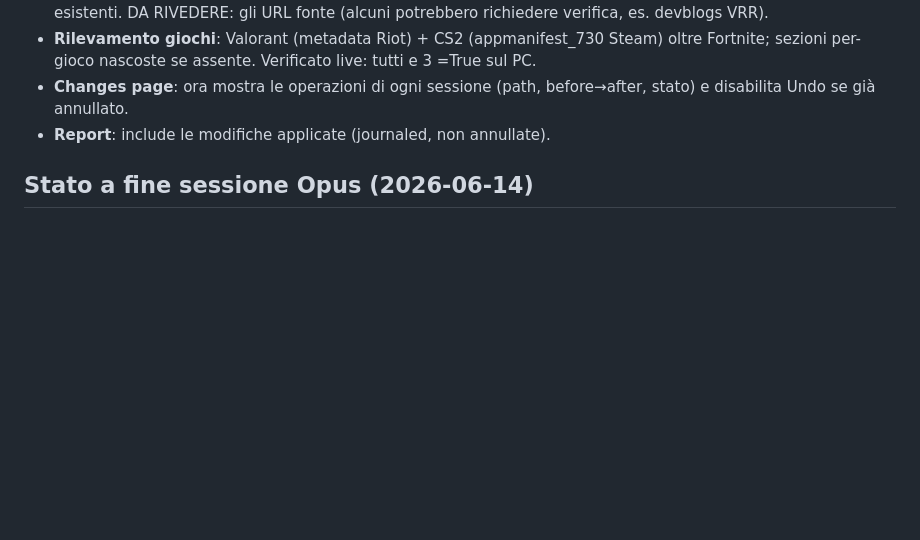
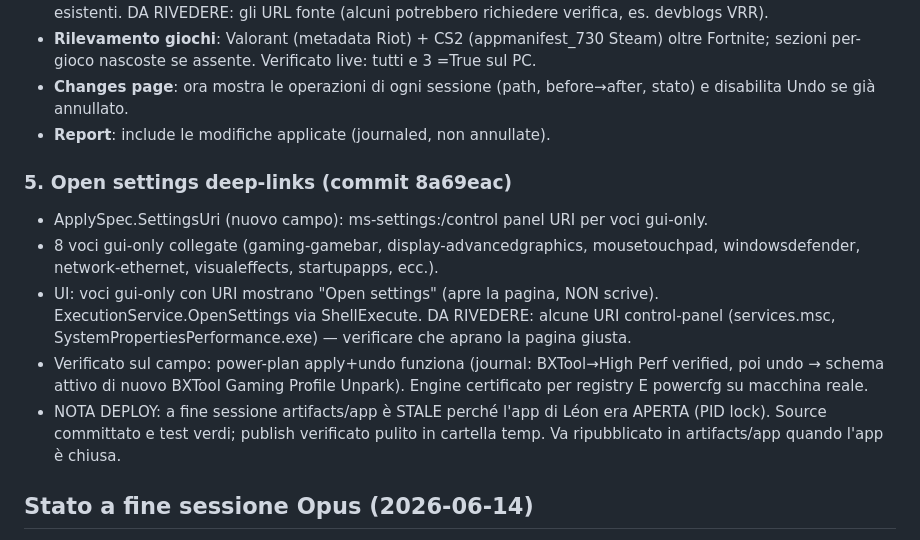
Before and after one commit to Leongithacc/Verdict, a Markdown page: docs/OPUS_AUDIT_LOG.md, the part around the change. Rendered like a GitHub page; blank space fills up the shorter version.

Commit message:
docs: audit log - open-settings feature + stale-deploy note (app was open)
Co-Authored-By: Claude Opus 4.8 <noreply@anthropic.com>

```diff
--- a/docs/OPUS_AUDIT_LOG.md
+++ b/docs/OPUS_AUDIT_LOG.md
@@ -82,6 +82,20 @@ Nessun computer-use, nessuna apertura app, solo build/test/commit.
   e disabilita Undo se già annullato.
 - **Report**: include le modifiche applicate (journaled, non annullate).
 
+### 5. Open settings deep-links (commit 8a69eac)
+- ApplySpec.SettingsUri (nuovo campo): ms-settings:/control panel URI per voci gui-only.
+- 8 voci gui-only collegate (gaming-gamebar, display-advancedgraphics, mousetouchpad,
+  windowsdefender, network-ethernet, visualeffects, startupapps, ecc.).
+- UI: voci gui-only con URI mostrano "Open settings" (apre la pagina, NON scrive).
+  ExecutionService.OpenSettings via ShellExecute. DA RIVEDERE: alcune URI control-panel
+  (services.msc, SystemPropertiesPerformance.exe) — verificare che aprano la pagina giusta.
+- Verificato sul campo: power-plan apply+undo funziona (journal: BXTool→High Perf verified,
+  poi undo → schema attivo di nuovo BXTool Gaming Profile Unpark). Engine certificato
+  per registry E powercfg su macchina reale.
+- NOTA DEPLOY: a fine sessione artifacts/app è STALE perché l'app di Léon era APERTA
+  (PID lock). Source committato e test verdi; publish verificato pulito in cartella temp.
+  Va ripubblicato in artifacts/app quando l'app è chiusa.
+
 ## Stato a fine sessione Opus (2026-06-14)
 - `dotnet test`: **110/110 verdi**. `dotnet build WPEP.sln -c Release`: 0 errori.
 - KB: 66 voci (19 forti, 17 plausibili, 14 controverse, 10 placebo, 6 risky);
```
